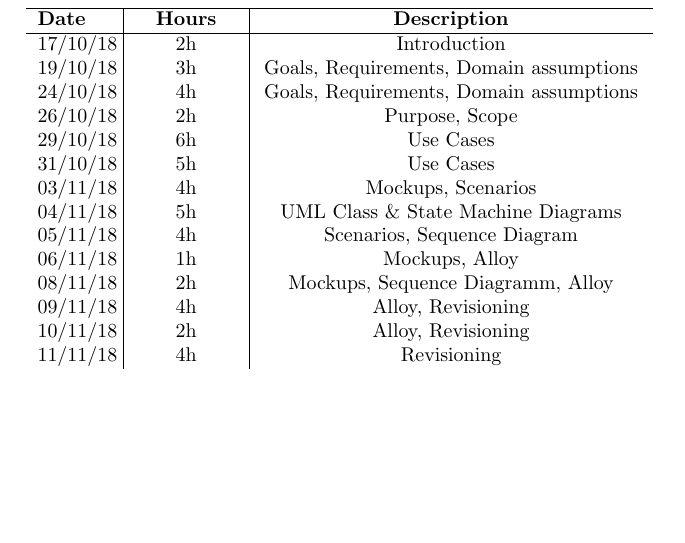
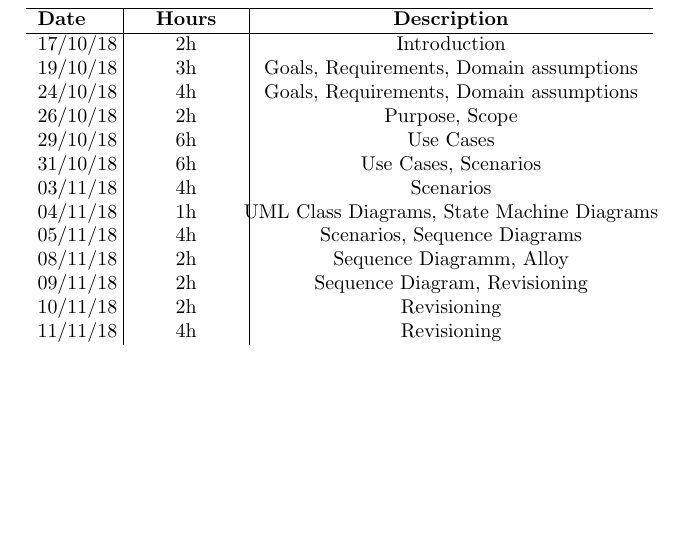
Before and after one commit to xnand/Data4Help_polimi-project, a LaTeX document (RASD/sections/effortSpent.tex): part of page 1 of 2, cut so that both start at the same text. Compiled offline with pdfLaTeX.

Commit message:
edit effort spent

```diff
--- a/RASD/sections/effortSpent.tex
+++ b/RASD/sections/effortSpent.tex
@@ -45,14 +45,13 @@
 			24/10/18 & \makebox[1.8cm][c]{4h} & \makebox[6.7cm][c]{Goals, Requirements, Domain assumptions}\\
 			26/10/18 & \makebox[1.8cm][c]{2h} & \makebox[6.7cm][c]{Purpose, Scope}\\
 			29/10/18 & \makebox[1.8cm][c]{6h} & \makebox[6.7cm][c]{Use Cases}\\
-			31/10/18 & \makebox[1.8cm][c]{5h} & \makebox[6.7cm][c]{Use Cases}\\
-			03/11/18 & \makebox[1.8cm][c]{4h} & \makebox[6.7cm][c]{Mockups, Scenarios}\\
-			04/11/18 & \makebox[1.8cm][c]{5h} & \makebox[6.7cm][c]{UML Class \& State Machine Diagrams}\\
-			05/11/18 & \makebox[1.8cm][c]{4h} & \makebox[6.7cm][c]{Scenarios, Sequence Diagram}\\
-			06/11/18 & \makebox[1.8cm][c]{1h} & \makebox[6.7cm][c]{Mockups, Alloy}\\
-			08/11/18 & \makebox[1.8cm][c]{2h} & \makebox[6.7cm][c]{Mockups, Sequence Diagramm, Alloy}\\
-			09/11/18 & \makebox[1.8cm][c]{4h} & \makebox[6.7cm][c]{Alloy, Revisioning}\\
-			10/11/18 & \makebox[1.8cm][c]{2h} & \makebox[6.7cm][c]{Alloy, Revisioning}\\
+			31/10/18 & \makebox[1.8cm][c]{6h} & \makebox[6.7cm][c]{Use Cases, Scenarios}\\
+			03/11/18 & \makebox[1.8cm][c]{4h} & \makebox[6.7cm][c]{Scenarios}\\
+			04/11/18 & \makebox[1.8cm][c]{1h} & \makebox[6.7cm][c]{UML Class Diagrams, State Machine Diagrams}\\
+			05/11/18 & \makebox[1.8cm][c]{4h} & \makebox[6.7cm][c]{Scenarios, Sequence Diagrams}\\
+			08/11/18 & \makebox[1.8cm][c]{2h} & \makebox[6.7cm][c]{Sequence Diagramm, Alloy}\\
+			09/11/18 & \makebox[1.8cm][c]{2h} & \makebox[6.7cm][c]{Sequence Diagram, Revisioning}\\
+			10/11/18 & \makebox[1.8cm][c]{2h} & \makebox[6.7cm][c]{Revisioning}\\
 			11/11/18 & \makebox[1.8cm][c]{4h} & \makebox[6.7cm][c]{Revisioning}\\
 		\end{tabular}
 \end{center}
```
